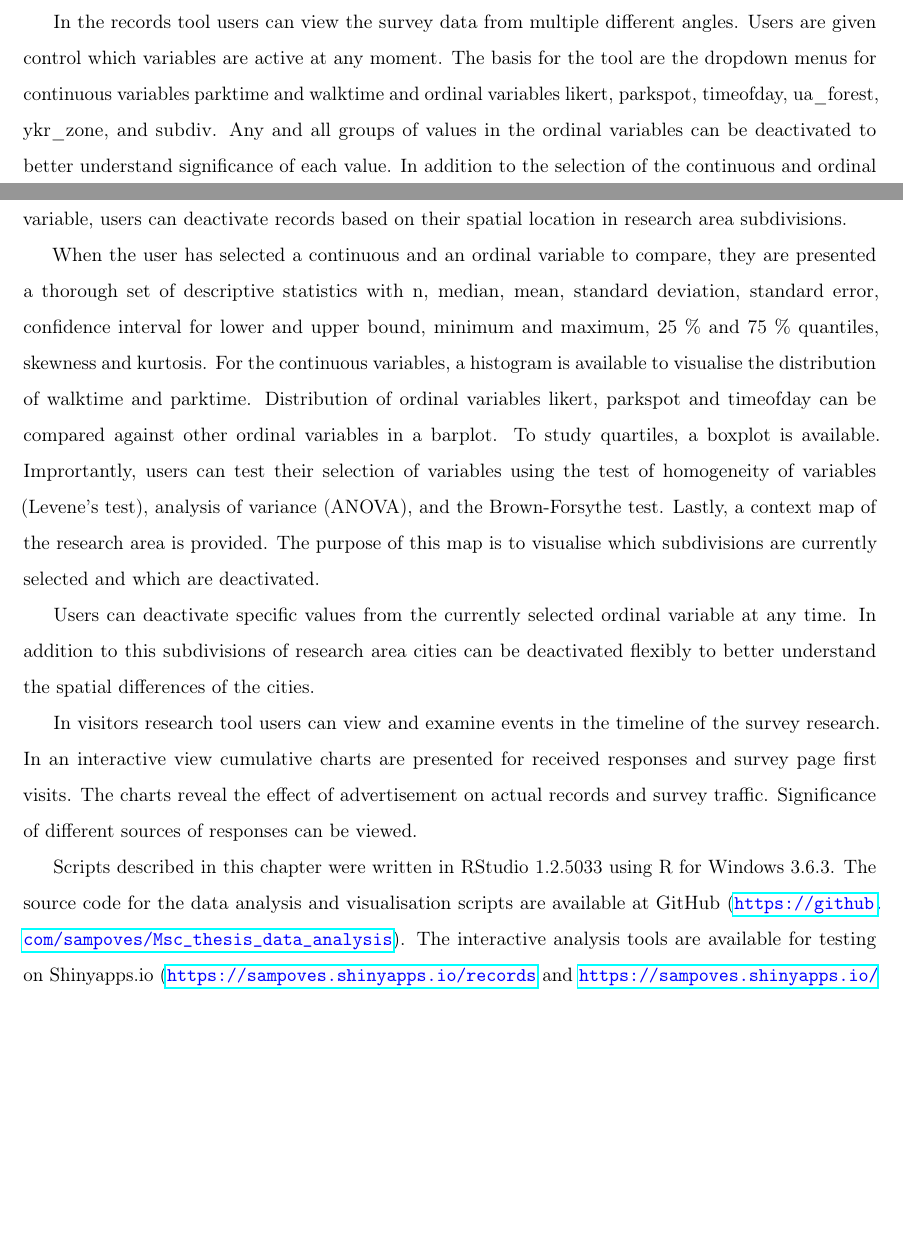
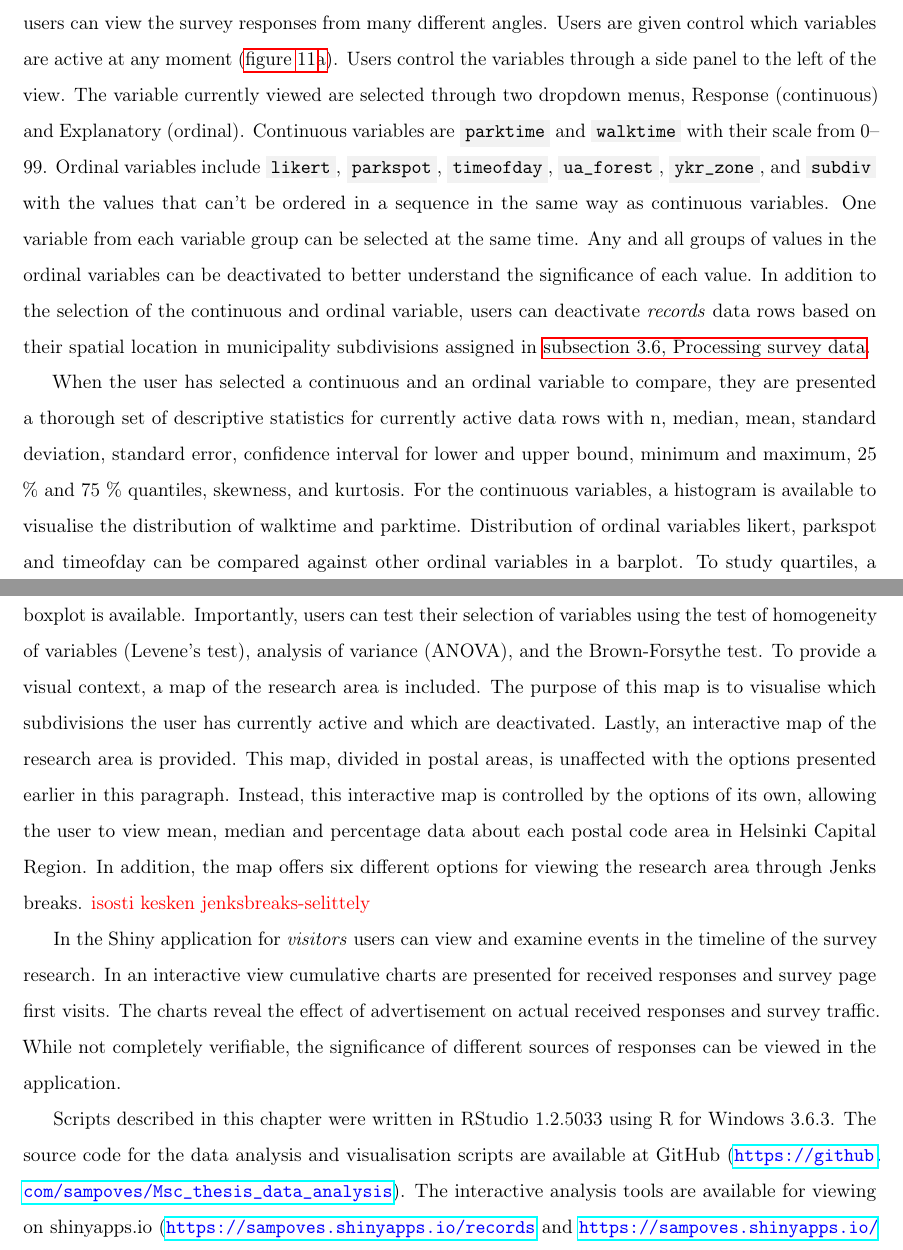
Before and after one commit to sampoves/Masters-2020, a LaTeX document (main.tex, which reads content/c3_data.tex): two parts of pages 29 and 30 of 43 before the commit and two parts of pages 30 and 31 of 44 after it, joined at a grey line, cut so that both start at the same text, the shorter picture padded with empty space. Compiled offline with pdfLaTeX.

Commit message:
1 pic, define \fullref and some text in Data

```diff
--- a/content/c3_data.tex
+++ b/content/c3_data.tex
@@ -423,2 +423 @@ Once data processing in Python was completed, the survey data was carried over t
 
-In the records tool users can view the survey data from multiple different angles. Users are given control which variables are active at any moment. The basis for the tool are the dropdown menus for continuous variables parktime and walktime and ordinal variables likert, parkspot, timeofday, ua\_forest, ykr\_zone, and subdiv. Any and all groups of values in the ordinal variables can be deactivated to better understand significance of each value. In addition to the selection of the continuous and ordinal variable, users can deactivate records based on their spatial location in research area subdivisions.
@@ -425,8 +432,9 @@ In the records tool users can view the survey data from multiple different angle
 
-When the user has selected a continuous and an ordinal variable to compare, they are presented a thorough set of descriptive statistics with n, median, mean, standard deviation, standard error, confidence interval for lower and upper bound, minimum and maximum, 25 \% and 75 \% quantiles, skewness and kurtosis. For the continuous variables, a histogram is available to visualise the distribution of walktime and parktime. Distribution of ordinal variables likert, parkspot and timeofday can be compared against other ordinal variables in a barplot. To study quartiles, a boxplot is available. Imprortantly, users can test their selection of variables using the test of homogeneity of variables (Levene's test), analysis of variance (ANOVA), and the Brown-Forsythe test. Lastly, a context map of the research area is provided. The purpose of this map is to visualise which subdivisions are currently selected and which are deactivated.
+\textcolor{red}{pitäiskö lisää slider recordsin sallitulle yläkatolle?! pitäis, musta}
+In the Shiny application for \textit{records} users can view the survey responses from many different angles. Users are given control which variables are active at any moment (\hyperref[fig:shinyapps]{figure~\ref{fig:shinyapps}a}). Users control the variables through a side panel to the left of the view. The variable currently viewed are selected through two dropdown menus, Response (continuous) and Explanatory (ordinal). Continuous variables are \code{parktime} and \code{walktime} with their scale from 0--99. Ordinal variables include \code{likert}, \code{parkspot}, \code{timeofday}, \code{ua\_forest}, \code{ykr\_zone}, and \code{subdiv} with the values that can't be ordered in a sequence in the same way as continuous variables. One variable from each variable group can be selected at the same time. Any and all groups of values in the ordinal variables can be deactivated to better understand the significance of each value. In addition to the selection of the continuous and ordinal variable, users can deactivate \textit{records} data rows based on their spatial location in municipality subdivisions assigned in \hyperref[sec:processdata]{\fullref{sec:processdata}}.
 
-Users can deactivate specific values from the currently selected ordinal variable at any time. In addition to this subdivisions of research area cities can be deactivated flexibly to better understand the spatial differences of the cities.
+When the user has selected a continuous and an ordinal variable to compare, they are presented a thorough set of descriptive statistics for currently active data rows with n, median, mean, standard deviation, standard error, confidence interval for lower and upper bound, minimum and maximum, 25 \% and 75 \% quantiles, skewness, and kurtosis. For the continuous variables, a histogram is available to visualise the distribution of walktime and parktime. Distribution of ordinal variables likert, parkspot and timeofday can be compared against other ordinal variables in a barplot. To study quartiles, a boxplot is available. Importantly, users can test their selection of variables using the test of homogeneity of variables (Levene's test), analysis of variance (ANOVA), and the Brown-Forsythe test. To provide a visual context, a map of the research area is included. The purpose of this map is to visualise which subdivisions the user has currently active and which are deactivated. Lastly, an interactive map of the research area is provided. This map, divided in postal areas, is unaffected with the options presented earlier in this paragraph. Instead, this interactive map is controlled by the options of its own, allowing the user to view mean, median and percentage data about each postal code area in Helsinki Capital Region. In addition, the map offers six different options for viewing the research area through Jenks breaks. \textcolor{red}{isosti kesken jenksbreaks-selittely}
 
-In visitors research tool users can view and examine events in the timeline of the survey research. In an interactive view cumulative charts are presented for received responses and survey page first visits. The charts reveal the effect of advertisement on actual records and survey traffic. Significance of different sources of responses can be viewed.
+In the Shiny application for \textit{visitors} users can view and examine events in the timeline of the survey research. In an interactive view cumulative charts are presented for received responses and survey page first visits. The charts reveal the effect of advertisement on actual received responses and survey traffic. While not completely verifiable, the significance of different sources of responses can be viewed in the application.
 
-Scripts described in this chapter were written in RStudio 1.2.5033 using R for Windows 3.6.3. The source code for the data analysis and visualisation scripts are available at GitHub (\textcolor{blue}{\url{https://github.com/sampoves/Msc_thesis_data_analysis}}). The interactive analysis tools are available for testing on Shinyapps.io (\textcolor{blue}{\url{https://sampoves.shinyapps.io/records}} and  \textcolor{blue}{\url{https://sampoves.shinyapps.io/visitors}}).
+Scripts described in this chapter were written in RStudio 1.2.5033 using R for Windows 3.6.3. The source code for the data analysis and visualisation scripts are available at GitHub (\textcolor{blue}{\url{https://github.com/sampoves/Msc_thesis_data_analysis}}). The interactive analysis tools are available for viewing on shinyapps.io (\textcolor{blue}{\url{https://sampoves.shinyapps.io/records}} and  \textcolor{blue}{\url{https://sampoves.shinyapps.io/visitors}}).
--- a/main.tex
+++ b/main.tex
@@ -42,6 +42,9 @@
 % Generate list of abbreviations
 \usepackage{hyperref}                       % Enable hyperlinks in thesis. Need to be activated before glossaries
 \usepackage[acronym,style=super4col]{glossaries} % Glossaries and lists of acronyms
+
+% Define new command \fullref to reference both section number and name
+\newcommand*{\fullref}[1]{\hyperref[{#1}]{\autoref*{#1}, \nameref*{#1}}}
 
 % Abbreviations. Note the definition of plural forms
 \newacronym[plural=IDEs,firstplural=Integrated development environments (IDE)]{ide}{IDE}{Integrated Development Environment}
```
Also changed, not shown: images/shinyapps_analysis.png (added), images/shinyapps_visitors.png (added), content/c3_data.tex (12 more changed lines).
